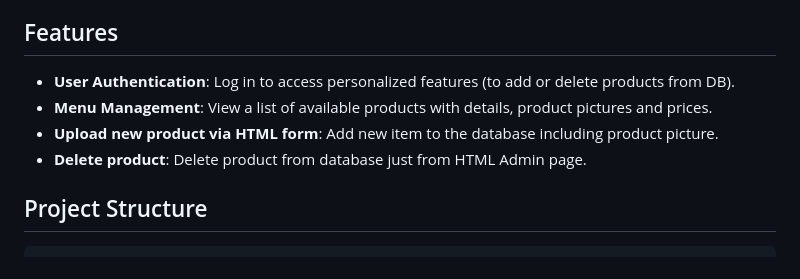
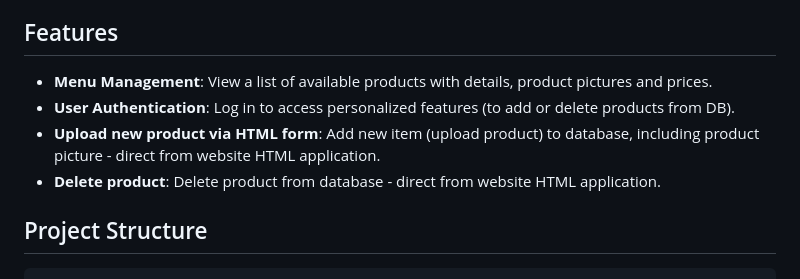
Before and after one commit to GiedriusMar/Kebabine_using_Python_Flask, a Markdown page: README.md, the part around the change. Drawn GitHub-style.

```diff
--- a/README.md
+++ b/README.md
@@ -15,10 +15,10 @@ The application simulates a simple "Kebab shop" website where users can browse t
 - [Contact](#contact)
 
 ## Features
+- **Menu Management**: View a list of available products with details, product pictures and prices.
 - **User Authentication**: Log in to access personalized features (to add or delete products from DB).
-- **Menu Management**: View a list of available products with details, product pictures and prices.
-- **Upload new product via HTML form**: Add new item to the database including product picture.
-- **Delete product**: Delete product from database just from HTML Admin page.
+- **Upload new product via HTML form**: Add new item (upload product) to database, including product picture - direct from website HTML application.
+- **Delete product**: Delete product from database - direct from website HTML application.
 
 ## Project Structure
 
```
